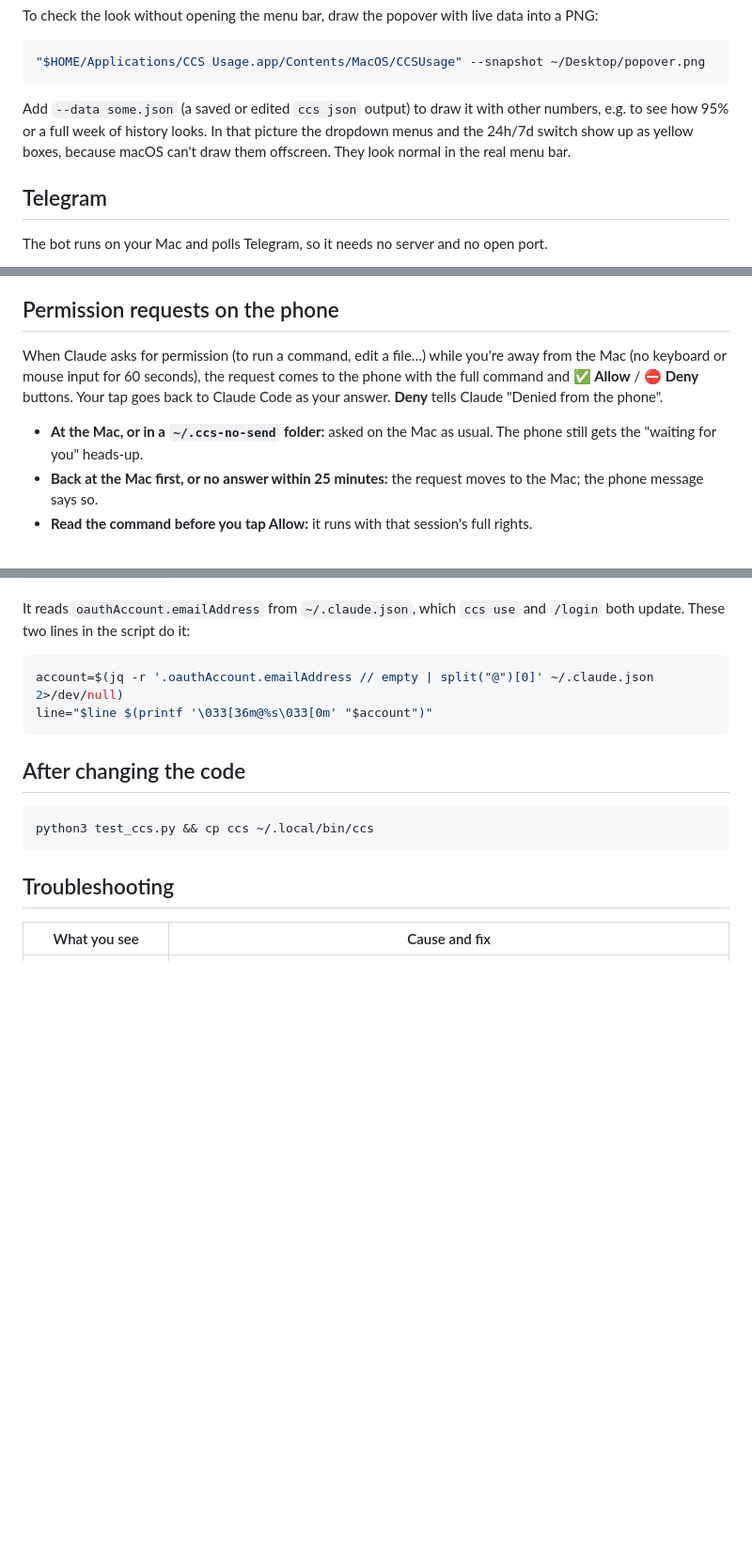
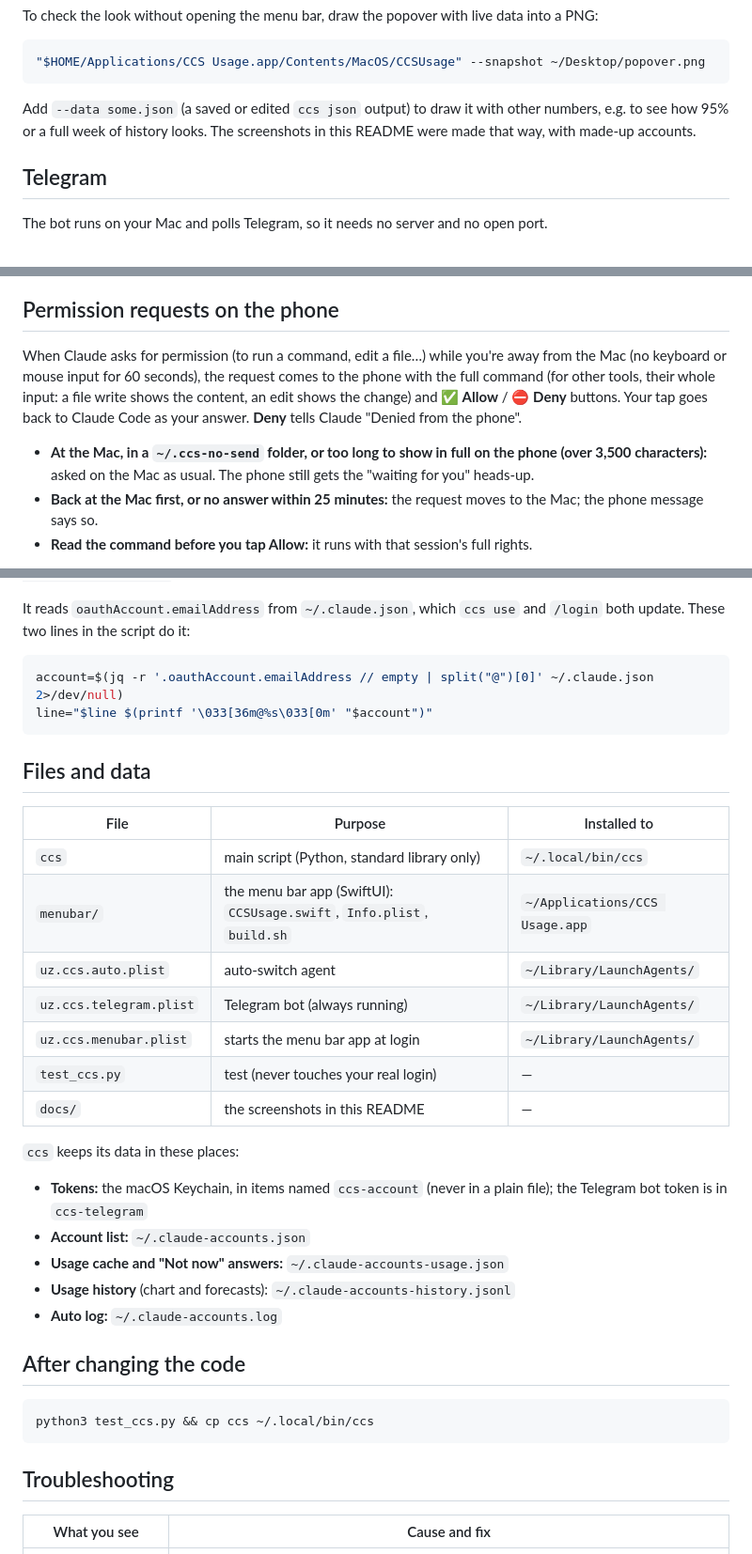
Before and after one commit to green-thunder/claude-code-account-switcher, a Markdown page: README.md, 3 parts joined by grey strips. Shown at 94% size. Rendered like a GitHub page; blank space fills up the shorter version.

````diff
--- a/README.md
+++ b/README.md
@@ -133,7 +171,7 @@ To check the look without opening the menu bar, draw the popover with live data
 ```bash
 "$HOME/Applications/CCS Usage.app/Contents/MacOS/CCSUsage" --snapshot ~/Desktop/popover.png
 ```
-Add `--data some.json` (a saved or edited `ccs json` output) to draw it with other numbers, e.g. to see how 95% or a full week of history looks. In that picture the dropdown menus and the 24h/7d switch show up as yellow boxes, because macOS can't draw them offscreen. They look normal in the real menu bar.
+Add `--data some.json` (a saved or edited `ccs json` output) to draw it with other numbers, e.g. to see how 95% or a full week of history looks. The screenshots in this README were made that way, with made-up accounts.
 
 ## Telegram
 
@@ -241,9 +279,9 @@ To turn phone alerts off, remove the `Stop` and `Notification` entries. Sessions
 
 ## Permission requests on the phone
 
-When Claude asks for permission (to run a command, edit a file…) while you're away from the Mac (no keyboard or mouse input for 60 seconds), the request comes to the phone with the full command and **✅ Allow** / **⛔ Deny** buttons. Your tap goes back to Claude Code as your answer. **Deny** tells Claude "Denied from the phone".
+When Claude asks for permission (to run a command, edit a file…) while you're away from the Mac (no keyboard or mouse input for 60 seconds), the request comes to the phone with the full command (for other tools, their whole input: a file write shows the content, an edit shows the change) and **✅ Allow** / **⛔ Deny** buttons. Your tap goes back to Claude Code as your answer. **Deny** tells Claude "Denied from the phone".
 
-- **At the Mac, or in a `~/.ccs-no-send` folder:** asked on the Mac as usual. The phone still gets the "waiting for you" heads-up.
+- **At the Mac, in a `~/.ccs-no-send` folder, or too long to show in full on the phone (over 3,500 characters):** asked on the Mac as usual. The phone still gets the "waiting for you" heads-up.
 - **Back at the Mac first, or no answer within 25 minutes:** the request moves to the Mac; the phone message says so.
 - **Read the command before you tap Allow:** it runs with that session's full rights.
 
@@ -335,6 +373,26 @@ It reads `oauthAccount.emailAddress` from `~/.claude.json`, which `ccs use` and
 account=$(jq -r '.oauthAccount.emailAddress // empty | split("@")[0]' ~/.claude.json 2>/dev/null)
 line="$line $(printf '\033[36m@%s\033[0m' "$account")"
 ```
+
+## Files and data
+
+| File | Purpose | Installed to |
+|---|---|---|
+| `ccs` | main script (Python, standard library only) | `~/.local/bin/ccs` |
+| `menubar/` | the menu bar app (SwiftUI): `CCSUsage.swift`, `Info.plist`, `build.sh` | `~/Applications/CCS Usage.app` |
+| `uz.ccs.auto.plist` | auto-switch agent | `~/Library/LaunchAgents/` |
+| `uz.ccs.telegram.plist` | Telegram bot (always running) | `~/Library/LaunchAgents/` |
+| `uz.ccs.menubar.plist` | starts the menu bar app at login | `~/Library/LaunchAgents/` |
+| `test_ccs.py` | test (never touches your real login) | — |
+| `docs/` | the screenshots in this README | — |
+
+`ccs` keeps its data in these places:
+
+- **Tokens:** the macOS Keychain, in items named `ccs-account` (never in a plain file); the Telegram bot token is in `ccs-telegram`
+- **Account list:** `~/.claude-accounts.json`
+- **Usage cache and "Not now" answers:** `~/.claude-accounts-usage.json`
+- **Usage history** (chart and forecasts): `~/.claude-accounts-history.jsonl`
+- **Auto log:** `~/.claude-accounts.log`
 
 ## After changing the code
 
````
Also changed, not shown: other parts of README.md (+68 -30 lines), docs/hero.jpg (added), docs/popover-near-limit.png (added), docs/popover.png (added), docs/terminal.png (added), 1 other file.
